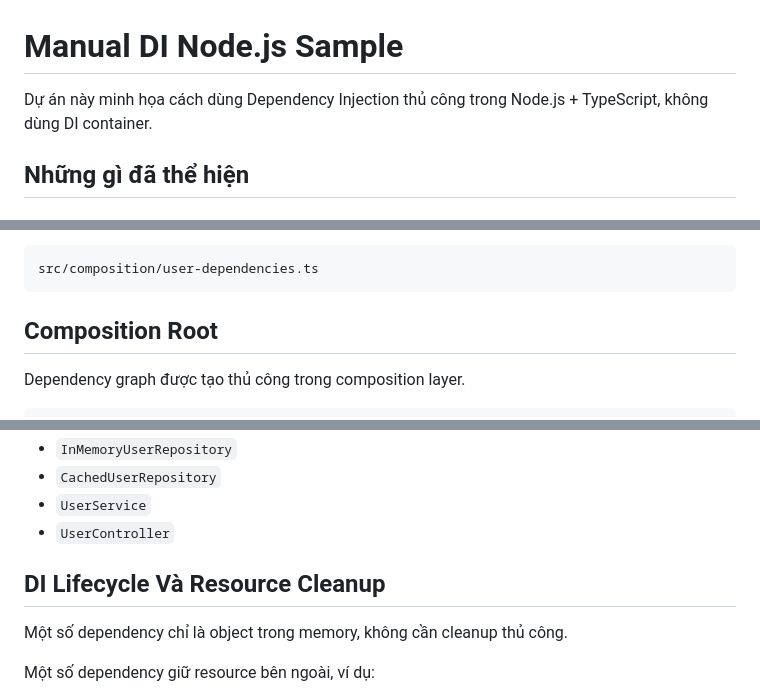
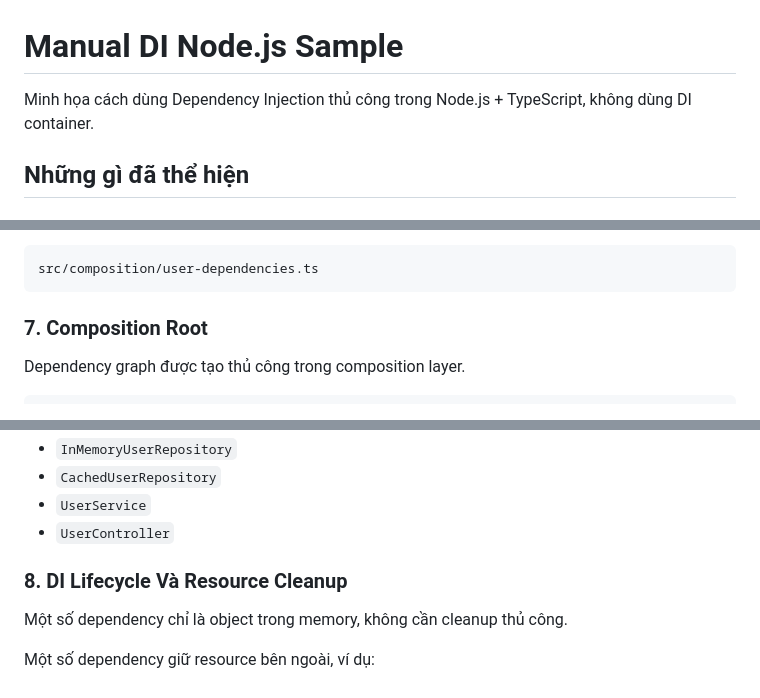
Before and after one commit to tonquocviet/manual-di-nodejs-sample, a Markdown page: README.md, 3 parts joined by grey strips. GitHub-like rendering.

Commit message:
docs: refine README introduction and update section headers for better structure

````diff
--- a/README.md
+++ b/README.md
@@ -1,6 +1,6 @@
 # Manual DI Node.js Sample
 
-Dự án này minh họa cách dùng Dependency Injection thủ công trong Node.js + TypeScript, không dùng DI container.
+Minh họa cách dùng Dependency Injection thủ công trong Node.js + TypeScript, không dùng DI container.
 
 ## Những gì đã thể hiện
 
@@ -121,7 +121,7 @@ Composition lắp decorator tại:
 src/composition/user-dependencies.ts
 ```
 
-## Composition Root
+### 7. Composition Root
 
 Dependency graph được tạo thủ công trong composition layer.
 
@@ -152,7 +152,7 @@ const userDependencies = createUserDependencies(sharedDependencies);
 - `UserService`
 - `UserController`
 
-## DI Lifecycle Và Resource Cleanup
+### 8. DI Lifecycle Và Resource Cleanup
 
 Một số dependency chỉ là object trong memory, không cần cleanup thủ công.
 
````
